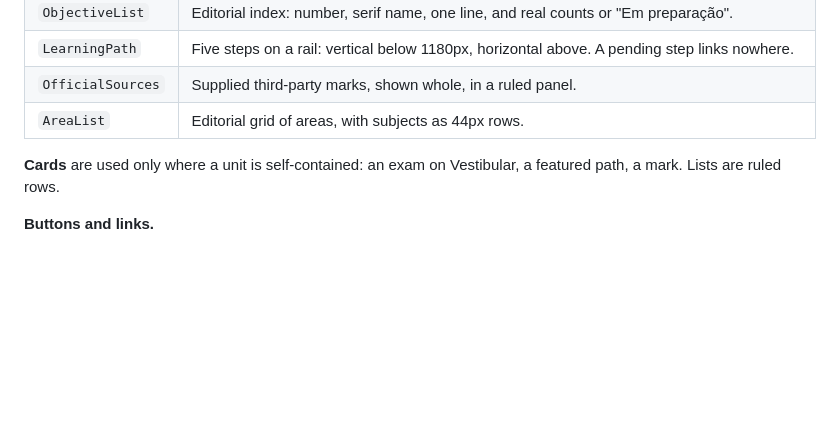
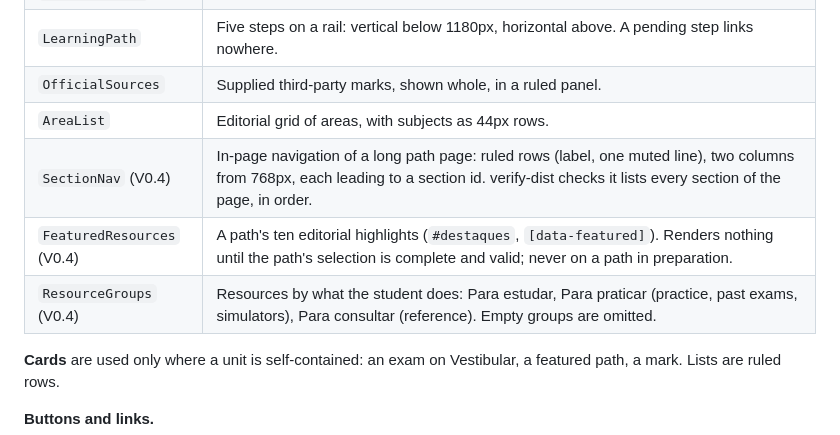
Before and after one commit to guilhermehrcst/guilhermehrcst.github.io, a Markdown page: docs/superpowers/design-system.md, the part around the change. GitHub-like rendering; blank space fills up the shorter version.

Commit message:
docs(v04-m3): design system lists SectionNav, FeaturedResources, ResourceGroups
Co-Authored-By: Claude Opus 5.5 <noreply@anthropic.com>
Claude-Session: https://claude.ai/code/session_01Hv7JCwnNeRsMs86CC2RPW2

```diff
--- a/docs/superpowers/design-system.md
+++ b/docs/superpowers/design-system.md
@@ -77,6 +77,9 @@ The stack is Astro with plain CSS:
 | `LearningPath` | Five steps on a rail: vertical below 1180px, horizontal above. A pending step links nowhere. |
 | `OfficialSources` | Supplied third-party marks, shown whole, in a ruled panel. |
 | `AreaList` | Editorial grid of areas, with subjects as 44px rows. |
+| `SectionNav` (V0.4) | In-page navigation of a long path page: ruled rows (label, one muted line), two columns from 768px, each leading to a section id. verify-dist checks it lists every section of the page, in order. |
+| `FeaturedResources` (V0.4) | A path's ten editorial highlights (`#destaques`, `[data-featured]`). Renders nothing until the path's selection is complete and valid; never on a path in preparation. |
+| `ResourceGroups` (V0.4) | Resources by what the student does: Para estudar, Para praticar (practice, past exams, simulators), Para consultar (reference). Empty groups are omitted. |
 
 **Cards** are used only where a unit is self-contained: an exam on Vestibular, a featured path, a mark.
 Lists are ruled rows.
```
